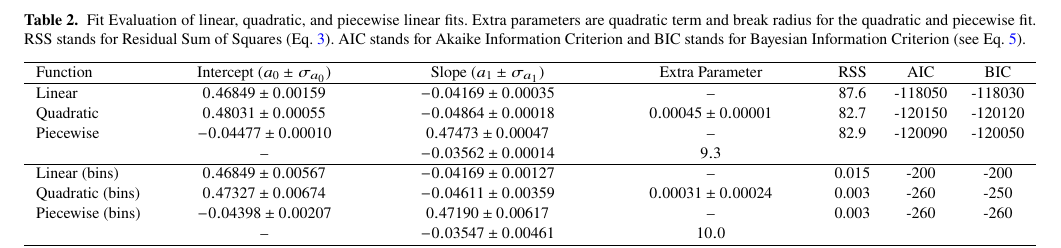
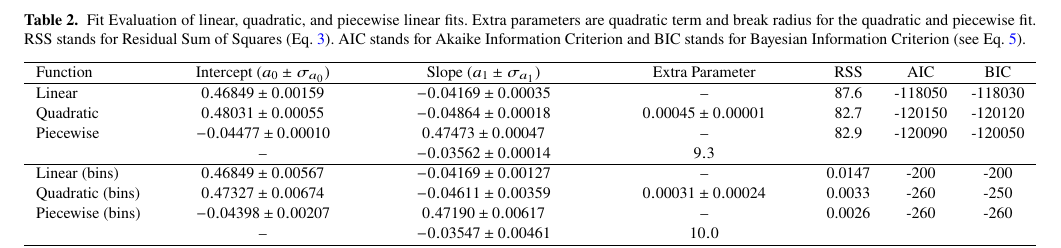
Before and after one commit to svenbuder/nihao_radial_metallicity_gradients, a LaTeX paper (nihao_radial_metallicity_gradients.tex, which reads tables/global_fit_results_comparison.tex): part of page 6 of 18, cut so that both start at the same text. Compiled offline with pdfLaTeX; a LaTeX package or settings file that is missing is left out.

Commit message:
more decimals

```diff
--- a/tables/global_fit_results_comparison.tex
+++ b/tables/global_fit_results_comparison.tex
@@ -16,9 +16,9 @@ Quadratic & $0.48031 \pm 0.00055$  & $-0.04864 \pm 0.00018$ & $0.00045 \pm 0.000
 Piecewise & $-0.04477 \pm 0.00010$ & $0.47473 \pm 0.00047$ & -- & 82.9 & -120090  & -120050 \\
  & -- & $-0.03562 \pm 0.00014$ & $9.3$ & & & \\
 \hline
-Linear (bins)& $0.46849 \pm 0.00567$  & $-0.04169 \pm 0.00127$ & -- & 0.015 & -200  & -200 \\
-Quadratic (bins) & $0.47327 \pm 0.00674$  & $-0.04611 \pm 0.00359$ & $0.00031 \pm 0.00024$ & 0.003 & -260  & -250 \\
-Piecewise (bins) & $-0.04398 \pm 0.00207$ & $0.47190 \pm 0.00617$ & -- & 0.003 & -260  & -260 \\
+Linear (bins)& $0.46849 \pm 0.00567$  & $-0.04169 \pm 0.00127$ & -- & 0.0147 & -200  & -200 \\
+Quadratic (bins) & $0.47327 \pm 0.00674$  & $-0.04611 \pm 0.00359$ & $0.00031 \pm 0.00024$ & 0.0033 & -260  & -250 \\
+Piecewise (bins) & $-0.04398 \pm 0.00207$ & $0.47190 \pm 0.00617$ & -- & 0.0026 & -260  & -260 \\
  & -- & $-0.03547 \pm 0.00461$ & $10.0$ & & & \\
 \hline
 \end{tabularx}
```
